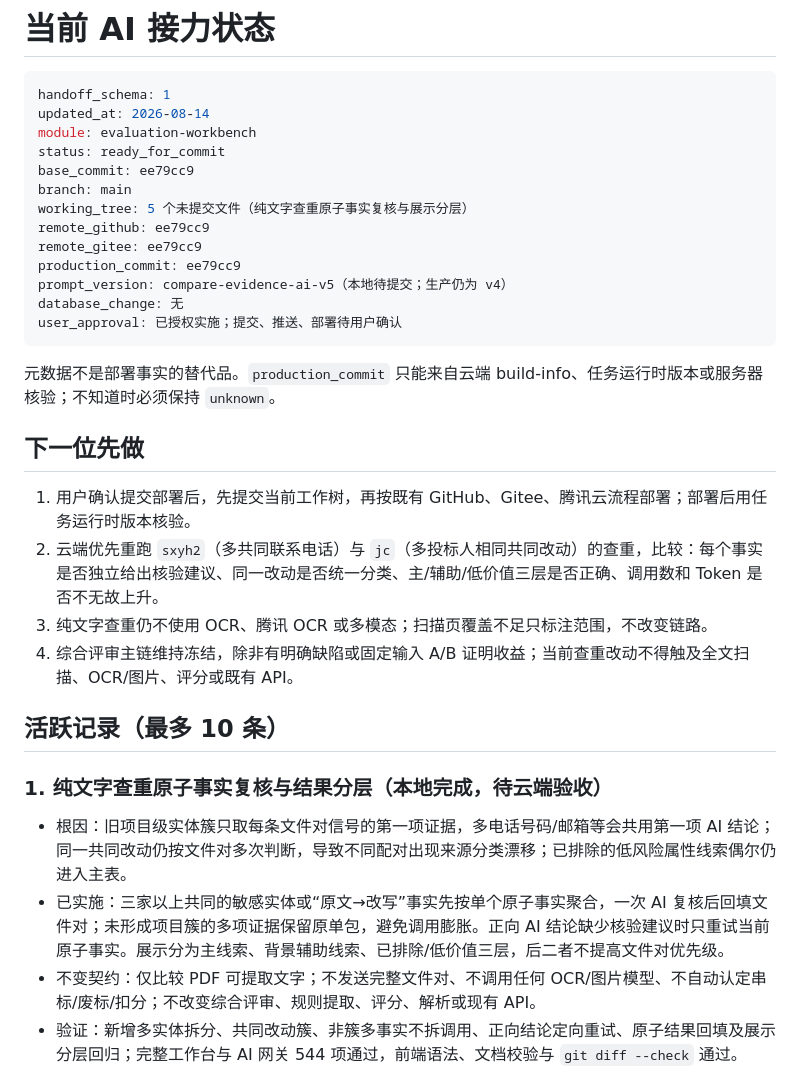
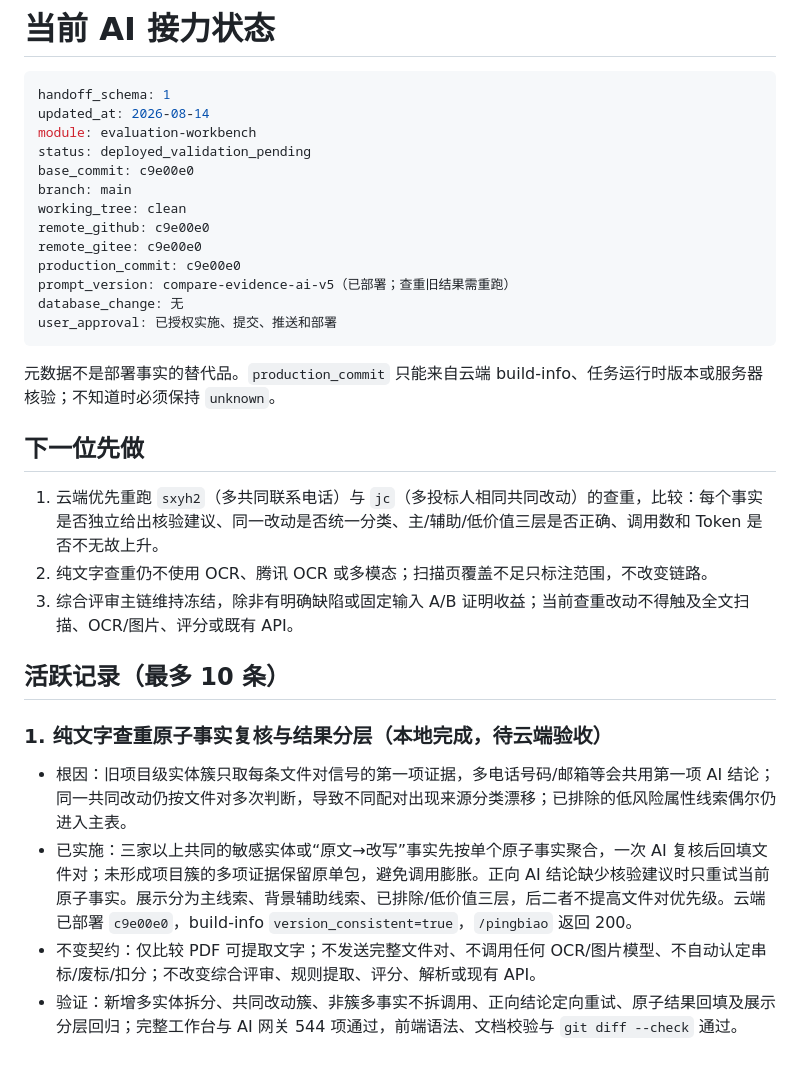
Before and after one commit to abner20953/bidding-data, a Markdown page: docs/ai协作/AI_HANDOFF.md, the part around the change. Rendered like a GitHub page.

Commit message:
docs: 记录查重版本部署状态

````diff
--- a/docs/ai协作/AI_HANDOFF.md
+++ b/docs/ai协作/AI_HANDOFF.md
@@ -4,24 +4,23 @@
 handoff_schema: 1
 updated_at: 2026-08-14
 module: evaluation-workbench
-status: ready_for_commit
-base_commit: ee79cc9
+status: deployed_validation_pending
+base_commit: c9e00e0
 branch: main
-working_tree: 5 个未提交文件（纯文字查重原子事实复核与展示分层）
-remote_github: ee79cc9
-remote_gitee: ee79cc9
-production_commit: ee79cc9
-prompt_version: compare-evidence-ai-v5（本地待提交；生产仍为 v4）
+working_tree: clean
+remote_github: c9e00e0
+remote_gitee: c9e00e0
+production_commit: c9e00e0
+prompt_version: compare-evidence-ai-v5（已部署；查重旧结果需重跑）
 database_change: 无
-user_approval: 已授权实施；提交、推送、部署待用户确认
+user_approval: 已授权实施、提交、推送和部署
 ```
 
 元数据不是部署事实的替代品。`production_commit` 只能来自云端 build-info、任务运行时版本或服务器核验；不知道时必须保持 `unknown`。
 
 ## 下一位先做
 
-1. 用户确认提交部署后，先提交当前工作树，再按既有 GitHub、Gitee、腾讯云流程部署；部署后用任务运行时版本核验。
-2. 云端优先重跑 `sxyh2`（多共同联系电话）与 `jc`（多投标人相同共同改动）的查重，比较：每个事实是否独立给出核验建议、同一改动是否统一分类、主/辅助/低价值三层是否正确、调用数和 Token 是否不无故上升。
+1. 云端优先重跑 `sxyh2`（多共同联系电话）与 `jc`（多投标人相同共同改动）的查重，比较：每个事实是否独立给出核验建议、同一改动是否统一分类、主/辅助/低价值三层是否正确、调用数和 Token 是否不无故上升。
 3. 纯文字查重仍不使用 OCR、腾讯 OCR 或多模态；扫描页覆盖不足只标注范围，不改变链路。
 4. 综合评审主链维持冻结，除非有明确缺陷或固定输入 A/B 证明收益；当前查重改动不得触及全文扫描、OCR/图片、评分或既有 API。
 
@@ -30,7 +29,7 @@ user_approval: 已授权实施；提交、推送、部署待用户确认
 ### 1. 纯文字查重原子事实复核与结果分层（本地完成，待云端验收）
 
 - 根因：旧项目级实体簇只取每条文件对信号的第一项证据，多电话号码/邮箱等会共用第一项 AI 结论；同一共同改动仍按文件对多次判断，导致不同配对出现来源分类漂移；已排除的低风险属性线索偶尔仍进入主表。
-- 已实施：三家以上共同的敏感实体或“原文→改写”事实先按单个原子事实聚合，一次 AI 复核后回填文件对；未形成项目簇的多项证据保留原单包，避免调用膨胀。正向 AI 结论缺少核验建议时只重试当前原子事实。展示分为主线索、背景辅助线索、已排除/低价值三层，后二者不提高文件对优先级。
+- 已实施：三家以上共同的敏感实体或“原文→改写”事实先按单个原子事实聚合，一次 AI 复核后回填文件对；未形成项目簇的多项证据保留原单包，避免调用膨胀。正向 AI 结论缺少核验建议时只重试当前原子事实。展示分为主线索、背景辅助线索、已排除/低价值三层，后二者不提高文件对优先级。云端已部署 `c9e00e0`，build-info `version_consistent=true`，`/pingbiao` 返回 200。
 - 不变契约：仅比较 PDF 可提取文字；不发送完整文件对、不调用任何 OCR/图片模型、不自动认定串标/废标/扣分；不改变综合评审、规则提取、评分、解析或现有 API。
 - 验证：新增多实体拆分、共同改动簇、非簇多事实不拆调用、正向结论定向重试、原子结果回填及展示分层回归；完整工作台与 AI 网关 544 项通过，前端语法、文档校验与 `git diff --check` 通过。
 - 风险/验收：提示词版本升级会使旧查重结果正确地标为历史，需重跑；优先以 `sxyh2`、`jc` 云端结果检查质量和 Token。主要文件：`worker.py`、`prompt_templates.py`、`app.js`、查重测试与稳定设计。
````
